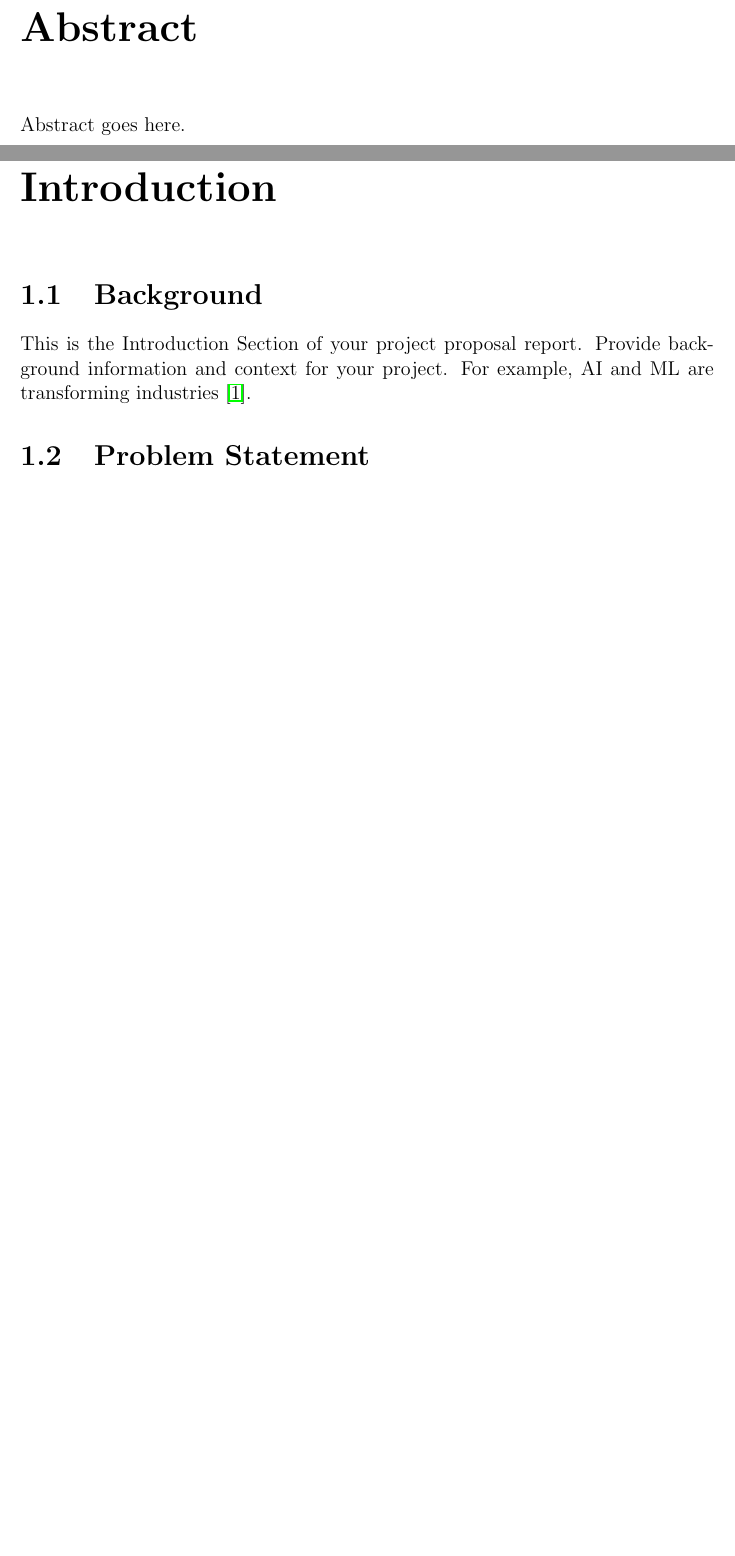
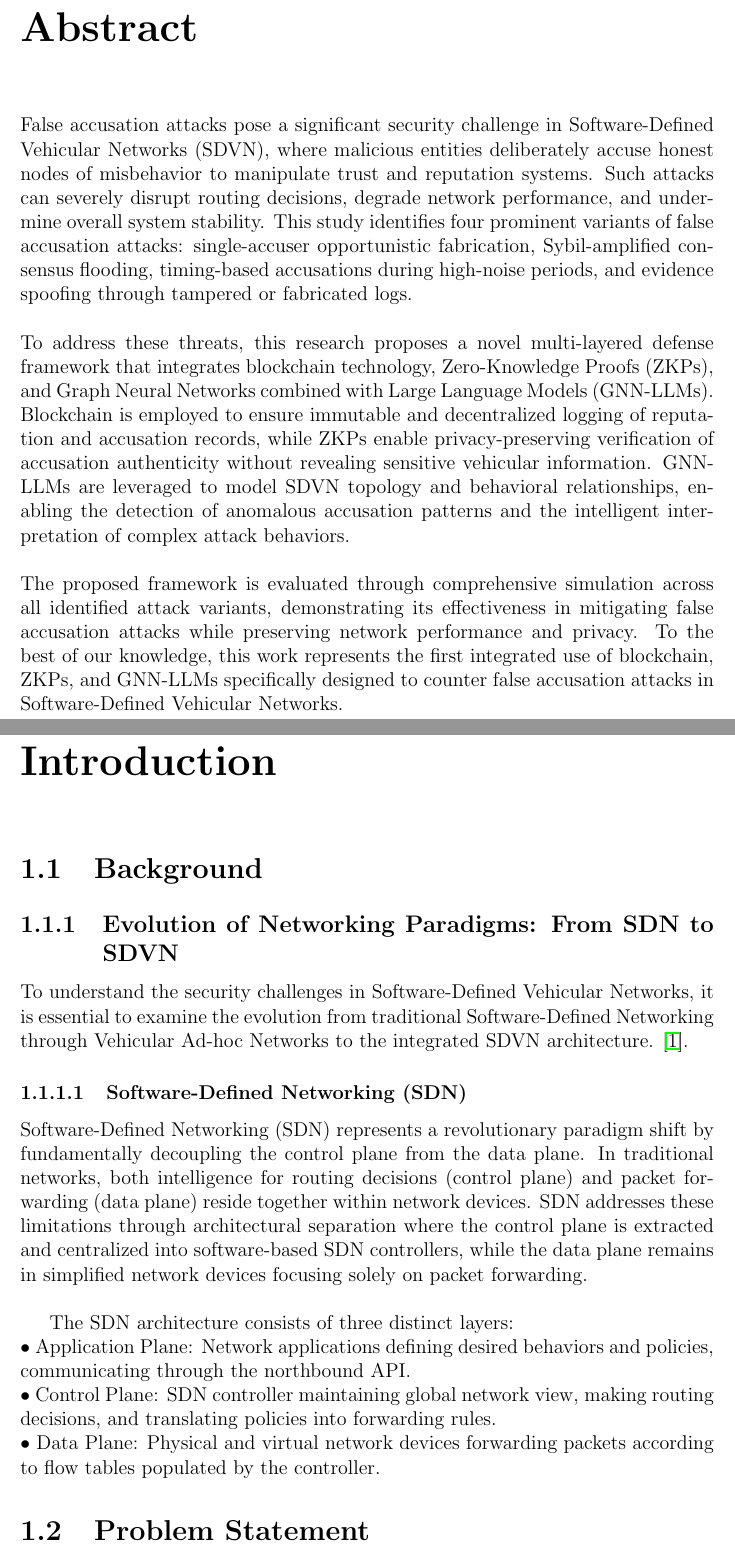
Before and after one commit to SDVN-FalseAccusation-Research/project-proposal-latex, a LaTeX thesis (main.tex): two parts of pages 2 and 7 of 12, joined at a grey line, cut so that both start at the same text, the shorter picture padded with empty space. Compiled offline with pdfLaTeX.

Commit message:
cover, abstract, background changes

```diff
--- a/main.tex
+++ b/main.tex
@@ -40,7 +41,9 @@
 \renewcommand{\thepage}{\roman{page}} % Start page numbering in roman
 
 \chapter*{Abstract}
-Abstract goes here.
+False accusation attacks pose a significant security challenge in Software-Defined Vehicular Networks (SDVN), where malicious entities deliberately accuse honest nodes of misbehavior to manipulate trust and reputation systems. Such attacks can severely disrupt routing decisions, degrade network performance, and undermine overall system stability. This study identifies four prominent variants of false accusation attacks: single-accuser opportunistic fabrication, Sybil-amplified consensus flooding, timing-based accusations during high-noise periods, and evidence spoofing through tampered or fabricated logs. \\ \\
+To address these threats, this research proposes a novel multi-layered defense framework that integrates blockchain technology, Zero-Knowledge Proofs (ZKPs), and Graph Neural Networks combined with Large Language Models (GNN-LLMs). Blockchain is employed to ensure immutable and decentralized logging of reputation and accusation records, while ZKPs enable privacy-preserving verification of accusation authenticity without revealing sensitive vehicular information. GNN-LLMs are leveraged to model SDVN topology and behavioral relationships, enabling the detection of anomalous accusation patterns and the intelligent interpretation of complex attack behaviors. \\\\
+The proposed framework is evaluated through comprehensive simulation across all identified attack variants, demonstrating its effectiveness in mitigating false accusation attacks while preserving network performance and privacy. To the best of our knowledge, this work represents the first integrated use of blockchain, ZKPs, and GNN-LLMs specifically designed to counter false accusation attacks in Software-Defined Vehicular Networks.
 \newpage
 
 % Table of Contents
@@ -63,11 +66,20 @@ Abstract goes here.
 
 \renewcommand{\thepage}{\arabic{page}} % Start page numbering in arabic
 \setcounter{page}{1} % start page numbering from 1
+\setcounter{secnumdepth}{3}
 
 % Main Content
 \chapter{Introduction}
 \section{Background}
-This is the Introduction Section of your project proposal report. Provide background information and context for your project. For example, \ac{AI} and \ac{ML} are transforming industries \cite{smith2020ai}.
+\subsection{Evolution of Networking Paradigms: From SDN to SDVN}
+To understand the security challenges in Software-Defined Vehicular Networks, it is essential to examine the evolution from traditional Software-Defined Networking through Vehicular Ad-hoc Networks to the integrated SDVN architecture. \cite{smith2020ai}.
+\subsubsection{Software-Defined Networking (SDN)}
+Software-Defined Networking (SDN) represents a revolutionary paradigm shift by fundamentally decoupling the control plane from the data plane. In traditional networks, both intelligence for routing decisions (control plane) and packet forwarding (data plane) reside together within network devices. SDN addresses these limitations through architectural separation where the control plane is extracted and centralized into software-based SDN controllers, while the data plane remains in simplified network devices focusing solely on packet forwarding. \\
+
+The SDN architecture consists of three distinct layers:\\
+• Application Plane: Network applications defining desired behaviors and policies, communicating through the northbound API.\\
+• Control Plane: SDN controller maintaining global network view, making routing decisions, and translating policies into forwarding rules.\\
+• Data Plane: Physical and virtual network devices forwarding packets according to flow tables populated by the controller.
 
 \section{Problem Statement}
 Clearly define the problem the project aims to solve.
```
Also changed, not shown: main.tex (1 more changed lines).
